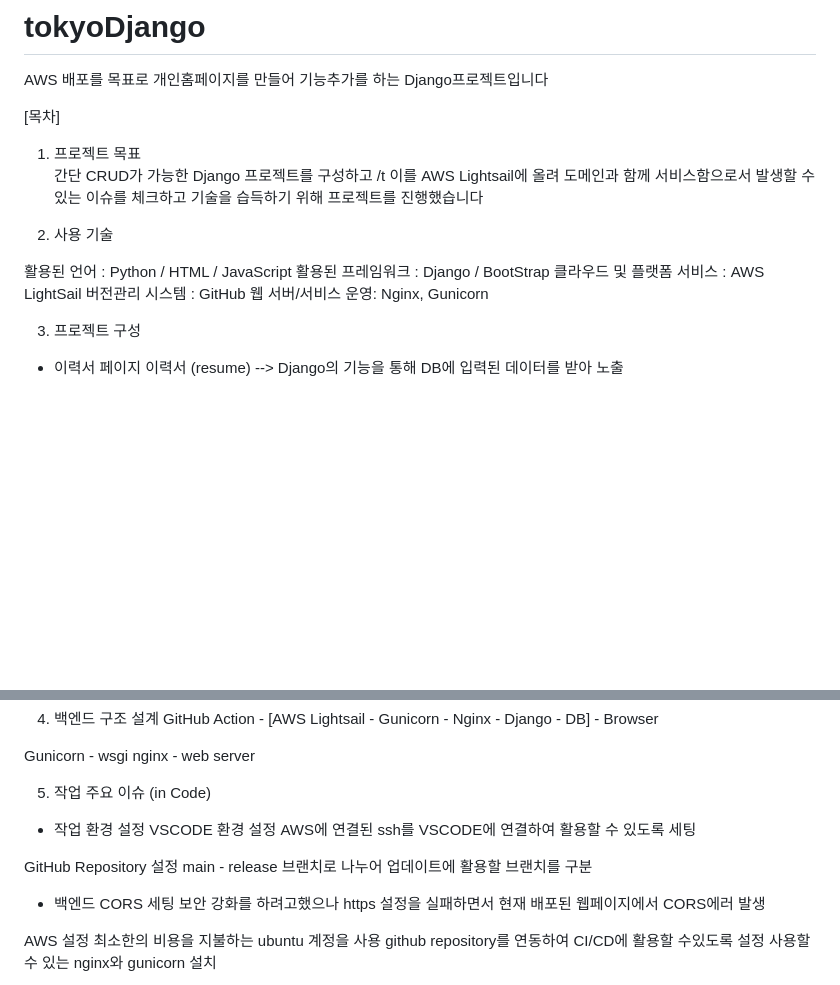
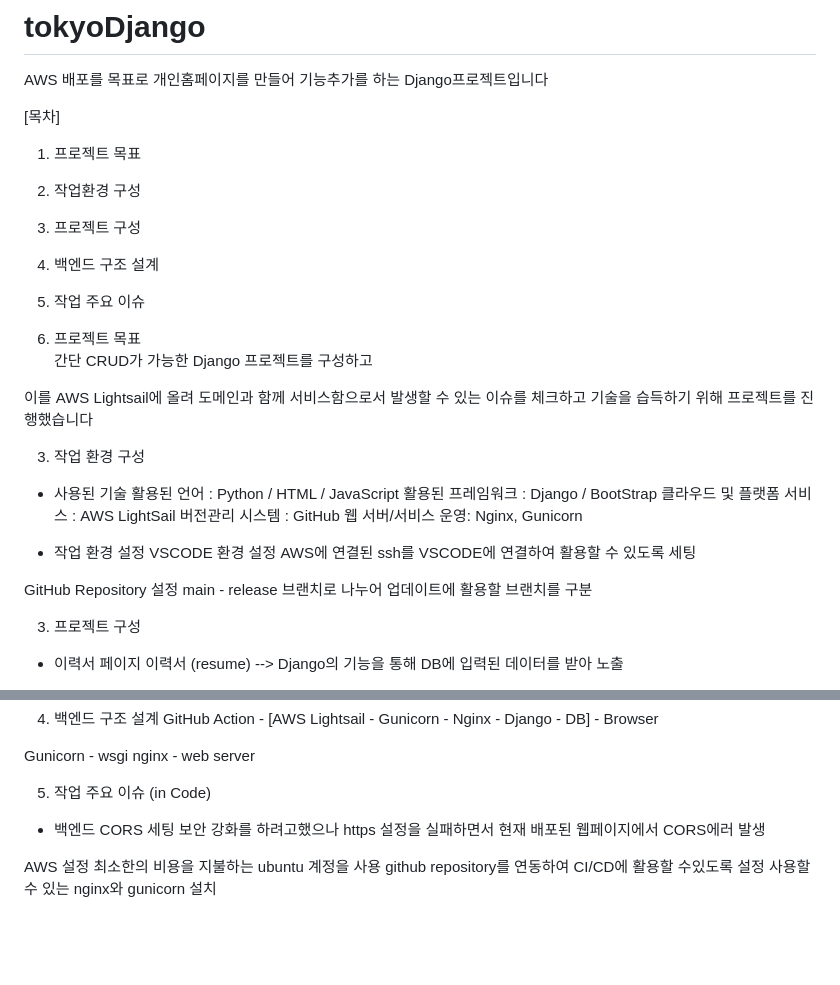
Before and after one commit to sk7556/tokyoDjango, a Markdown page: README.md, 2 parts joined by grey strips. Rendered like a GitHub page; blank space fills up the shorter version.

```diff
--- a/README.md
+++ b/README.md
@@ -2,19 +2,36 @@
 AWS 배포를 목표로 개인홈페이지를 만들어 기능추가를 하는 Django프로젝트입니다
 
 [목차]
+1. 프로젝트 목표
+2. 작업환경 구성
+3. 프로젝트 구성
+4. 백엔드 구조 설계
+5. 작업 주요 이슈
+
 
 1. 프로젝트 목표
-간단 CRUD가 가능한 Django 프로젝트를 구성하고  /t
+간단 CRUD가 가능한 Django 프로젝트를 구성하고
+
 이를 AWS Lightsail에 올려 도메인과 함께 서비스함으로서
 발생할 수 있는 이슈를 체크하고 기술을 습득하기 위해 프로젝트를 진행했습니다
 
-2. 사용 기술
+3. 작업 환경 구성
 
+- 사용된 기술
 활용된 언어 : Python / HTML / JavaScript
 활용된 프레임워크 : Django / BootStrap
 클라우드 및 플랫폼 서비스 : AWS LightSail
 버전관리 시스템 : GitHub
 웹 서버/서비스 운영: Nginx, Gunicorn
+
+- 작업 환경 설정
+VSCODE 환경 설정
+AWS에 연결된 ssh를 VSCODE에 연결하여 활용할 수 있도록 세팅
+
+GitHub Repository 설정
+main - release 브랜치로 나누어 업데이트에 활용할 브랜치를 구분
+
+
 
 
 3. 프로젝트 구성
@@ -46,13 +63,6 @@ nginx - web server
 
 
 5. 작업 주요 이슈 (in Code)
-- 작업 환경 설정
-VSCODE 환경 설정
-AWS에 연결된 ssh를 VSCODE에 연결하여 활용할 수 있도록 세팅
-
-GitHub Repository 설정
-main - release 브랜치로 나누어 업데이트에 활용할 브랜치를 구분
-
 
 - 백엔드
 CORS 세팅
```
